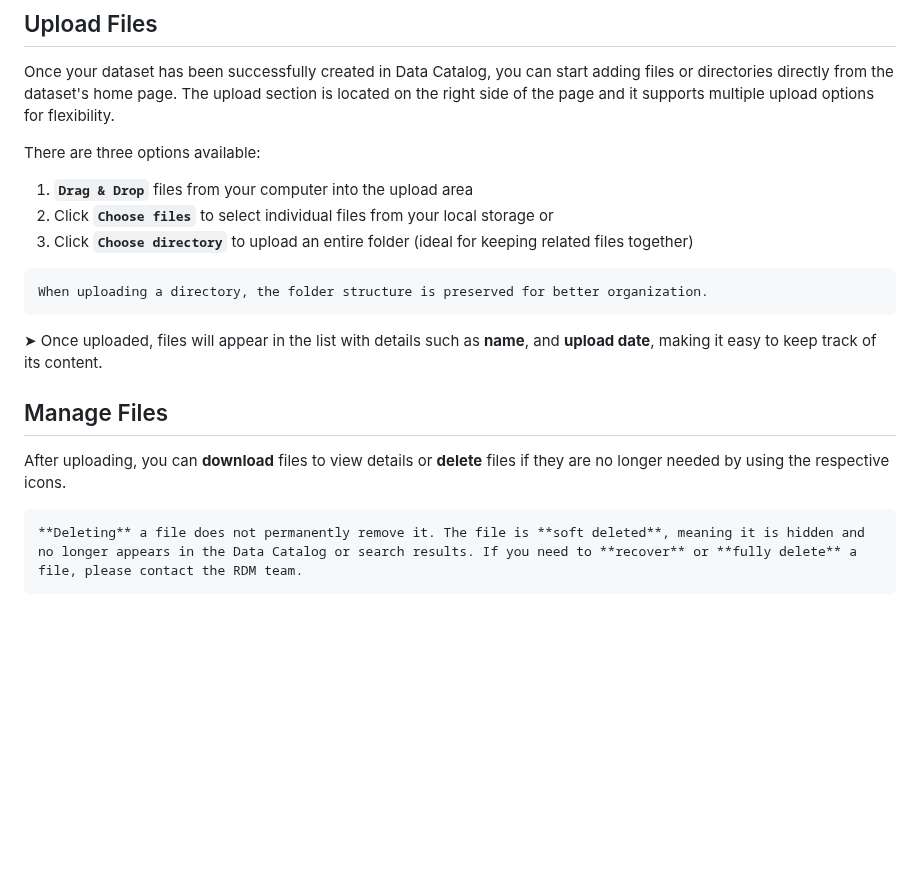
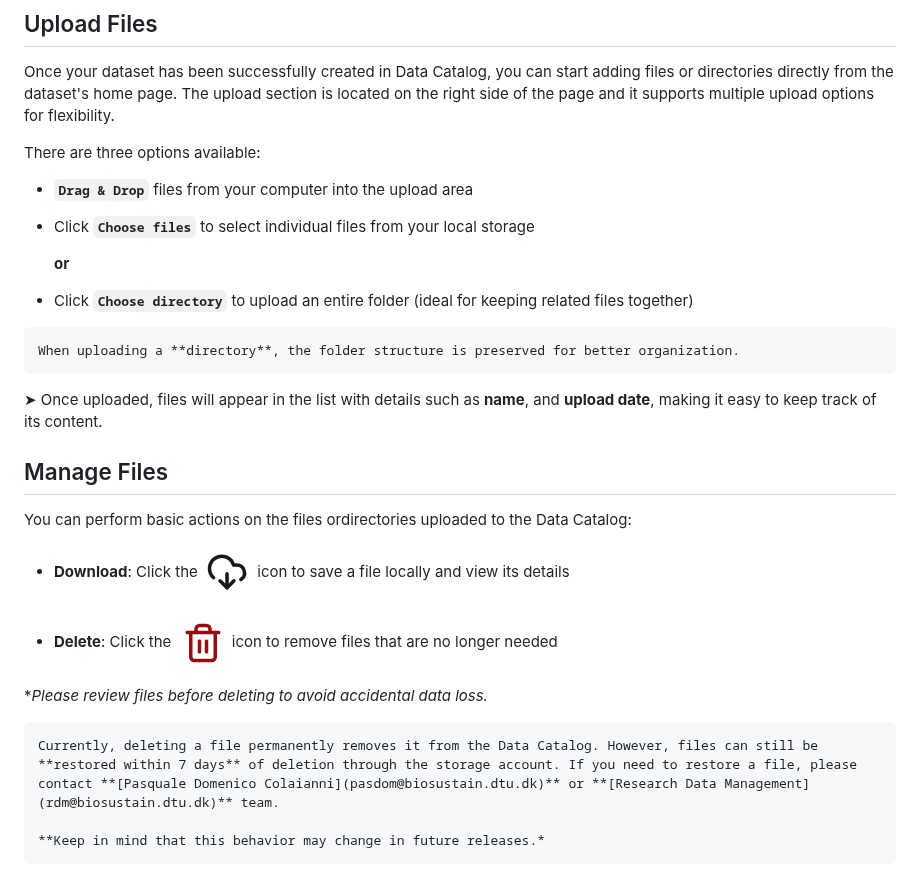
Before and after one commit to biosustain/data-catalog-resources, a Markdown page: docs/Dataset/Files.md, the part around the change. Drawn GitHub-style; pictures changed too: _static/images/delete.png (added), _static/images/download.png (added); blank space fills up the shorter version.

````diff
--- a/docs/Dataset/Files.md
+++ b/docs/Dataset/Files.md
@@ -10,13 +10,16 @@ Once your dataset has been successfully created in Data Catalog, you can start a
 
 There are three options available:
 
-1.  **`Drag & Drop`** files from your computer into the upload area
-2.  Click **`Choose files`** to select individual files from your local storage
-    or
-3.  Click **`Choose directory`** to upload an entire folder (ideal for keeping related files together)
+* **`Drag & Drop`** files from your computer into the upload area
+
+* Click **`Choose files`** to select individual files from your local storage
+
+    **or**
+
+* Click **`Choose directory`** to upload an entire folder (ideal for keeping related files together)
 
 ```{tip}
-When uploading a directory, the folder structure is preserved for better organization.
+When uploading a **directory**, the folder structure is preserved for better organization.
 ```
 
 
@@ -25,10 +28,18 @@ When uploading a directory, the folder structure is preserved for better organiz
 
 ## Manage Files
 
-After uploading, you can **download** files to view details or **delete** files if they are no longer needed by using the respective icons.
+You can perform basic actions on the files ordirectories uploaded to the Data Catalog:
+
+* **Download**: Click the <img src="../../_static/images/download.png" alt="open_icon" style="height:1.2em; vertical-align:text-bottom;"> icon to save a file locally and view its details
+
+* **Delete**: Click the <img src="../../_static/images/delete.png" alt="open_icon" style="height:1.2em; vertical-align:text-bottom;"> icon to remove files that are no longer needed
+
+**Please review files before deleting to avoid accidental data loss.*
 
 
 
 ```{note}
-**Deleting** a file does not permanently remove it. The file is **soft deleted**, meaning it is hidden and no longer appears in the Data Catalog or search results. If you need to **recover** or **fully delete** a file, please contact the RDM team.
+Currently, deleting a file permanently removes it from the Data Catalog. However, files can still be **restored within 7 days** of deletion through the storage account. If you need to restore a file, please contact **[Pasquale Domenico Colaianni](pasdom@biosustain.dtu.dk)** or **[Research Data Management](rdm@biosustain.dtu.dk)** team.
+
+**Keep in mind that this behavior may change in future releases.*
 ```
````
Also changed, not shown: docs/Dataset/Add_Dataset.md (+0 -21 lines).
